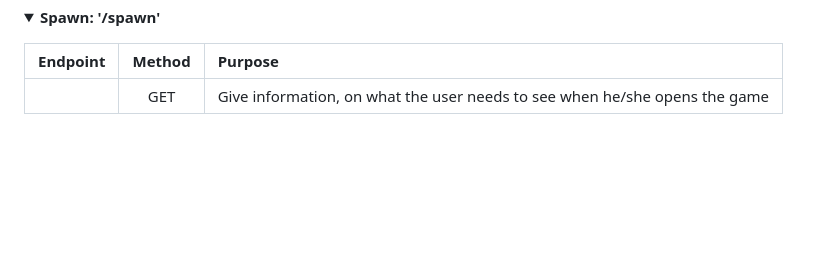
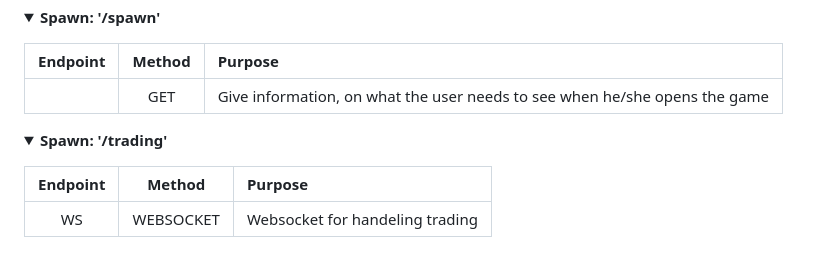
Before and after one commit to PPDBTeam6-2023-2024/Solarin, a Markdown page: docs/backend/endpoints.md, the part around the change. Drawn GitHub-style; folded sections open; blank space fills up the shorter version.

Commit message:
aanvulling trading docs

```diff
--- a/docs/backend/endpoints.md
+++ b/docs/backend/endpoints.md
@@ -137,3 +137,15 @@ This router will handle the communication about Armies and their actions
 
 </p>
 </details>
+
+
+<details>
+<summary><strong>Spawn: '/trading'</strong></summary>
+<p>
+
+| Endpoint |  Method   | Purpose                         |
+|:--------:|:---------:|:--------------------------------|
+|    WS    | WEBSOCKET | Websocket for handeling trading |
+
+</p>
+</details>
```
Also changed, not shown: docs/backend/trading.md (added, +19 -0 lines), docs/frontend/trading.md (added, +32 -0 lines).
